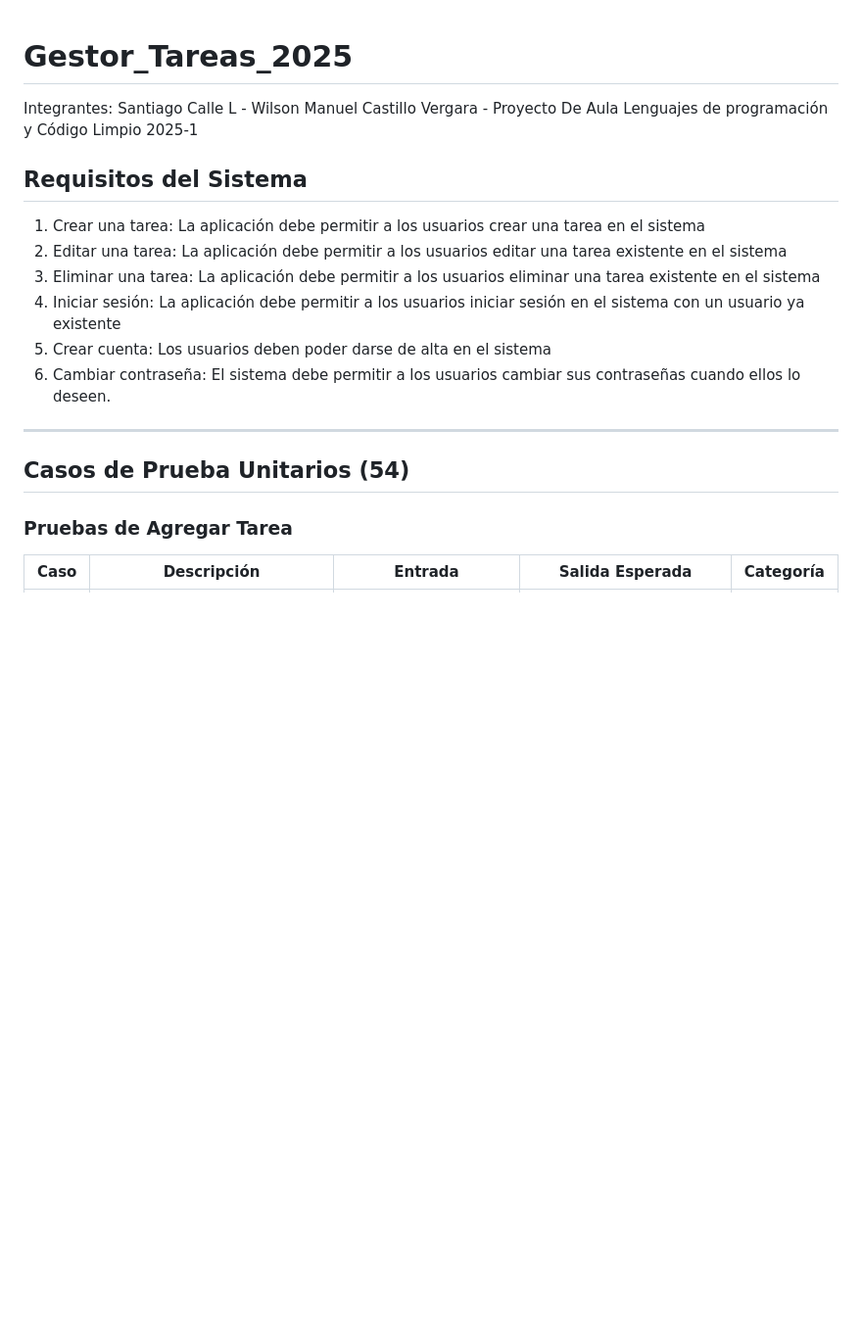
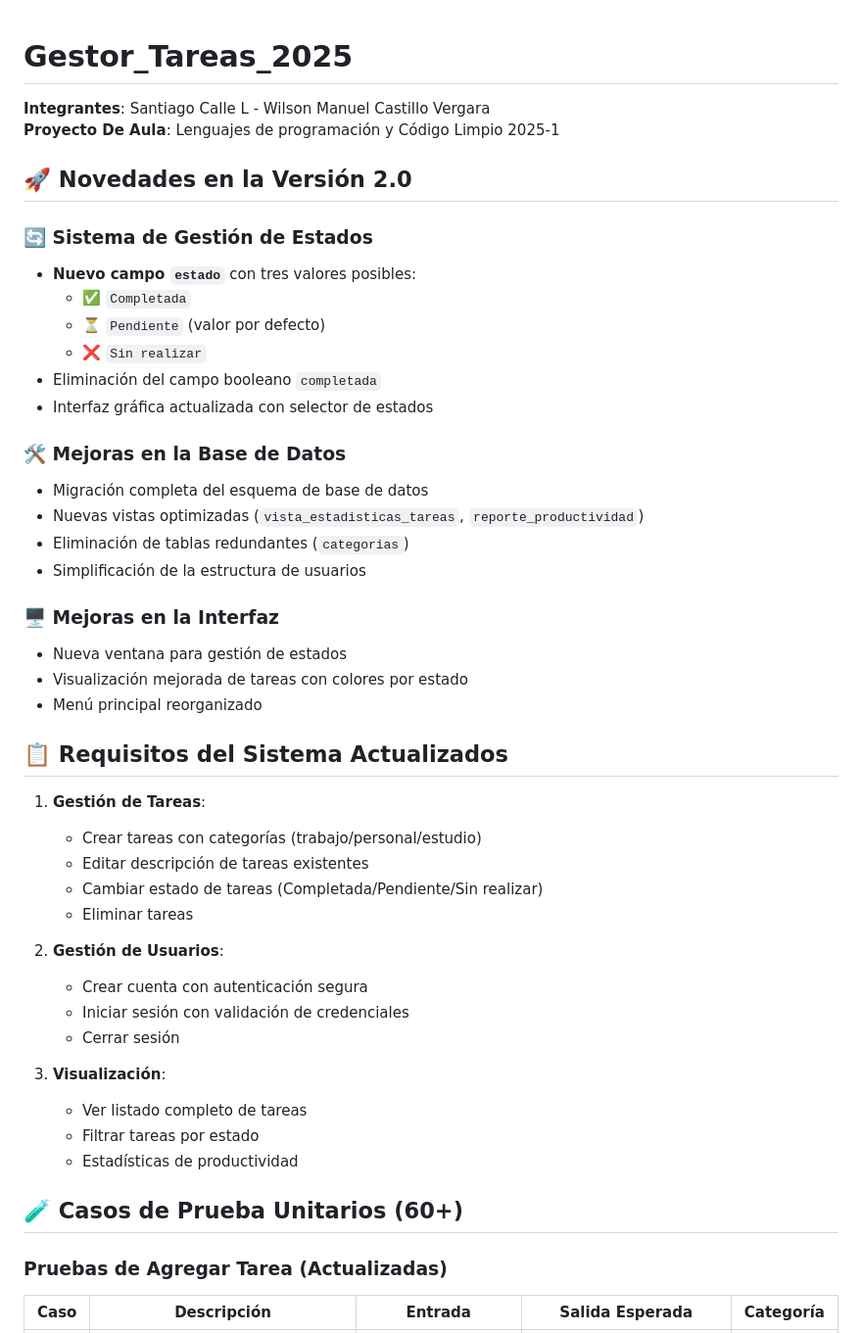
Before and after one commit to Sowin3509/Proyecto_Gestor_De_Tareas, a Markdown page: README.md, the part around the change printed below. Shown: that part at 98% size. GitHub-like rendering; blank space fills up the shorter version.

```diff
--- a/README.md
+++ b/README.md
@@ -1,20 +1,50 @@
 # Gestor_Tareas_2025
-Integrantes: Santiago Calle L - Wilson Manuel Castillo Vergara - Proyecto De Aula Lenguajes de programación y Código Limpio 2025-1
 
-## Requisitos del Sistema
+**Integrantes**: Santiago Calle L - Wilson Manuel Castillo Vergara
+**Proyecto De Aula**: Lenguajes de programación y Código Limpio 2025-1
 
-1. Crear una tarea: La aplicación debe permitir a los usuarios crear una tarea en el sistema
-2. Editar una tarea: La aplicación debe permitir a los usuarios editar una tarea existente en el sistema
-3. Eliminar una tarea: La aplicación debe permitir a los usuarios eliminar una tarea existente en el sistema
-4. Iniciar sesión: La aplicación debe permitir a los usuarios iniciar sesión en el sistema con un usuario ya existente
-5. Crear cuenta: Los usuarios deben poder darse de alta en el sistema
-6. Cambiar contraseña: El sistema debe permitir a los usuarios cambiar sus contraseñas cuando ellos lo deseen.
+## 🚀 Novedades en la Versión 2.0
 
----
+### 🔄 Sistema de Gestión de Estados
+- **Nuevo campo `estado`** con tres valores posibles:
+  - ✅ `Completada`
+  - ⏳ `Pendiente` (valor por defecto)
+  - ❌ `Sin realizar`
+- Eliminación del campo booleano `completada`
+- Interfaz gráfica actualizada con selector de estados
 
-## Casos de Prueba Unitarios (54)
+### 🛠️ Mejoras en la Base de Datos
+- Migración completa del esquema de base de datos
+- Nuevas vistas optimizadas (`vista_estadisticas_tareas`, `reporte_productividad`)
+- Eliminación de tablas redundantes (`categorias`)
+- Simplificación de la estructura de usuarios
 
-### Pruebas de Agregar Tarea
+### 🖥️ Mejoras en la Interfaz
+- Nueva ventana para gestión de estados
+- Visualización mejorada de tareas con colores por estado
+- Menú principal reorganizado
+
+## 📋 Requisitos del Sistema Actualizados
+
+1. **Gestión de Tareas**:
+   - Crear tareas con categorías (trabajo/personal/estudio)
+   - Editar descripción de tareas existentes
+   - Cambiar estado de tareas (Completada/Pendiente/Sin realizar)
+   - Eliminar tareas
+
+2. **Gestión de Usuarios**:
+   - Crear cuenta con autenticación segura
+   - Iniciar sesión con validación de credenciales
+   - Cerrar sesión
+
+3. **Visualización**:
+   - Ver listado completo de tareas
+   - Filtrar tareas por estado
+   - Estadísticas de productividad
+
+## 🧪 Casos de Prueba Unitarios (60+)
+
+### Pruebas de Agregar Tarea (Actualizadas)
 
 | Caso | Descripción | Entrada | Salida Esperada | Categoría |
 |------|-------------|---------|-----------------|-----------|
```
Also changed, not shown: other parts of README.md (+8 -88 lines), image.png.
